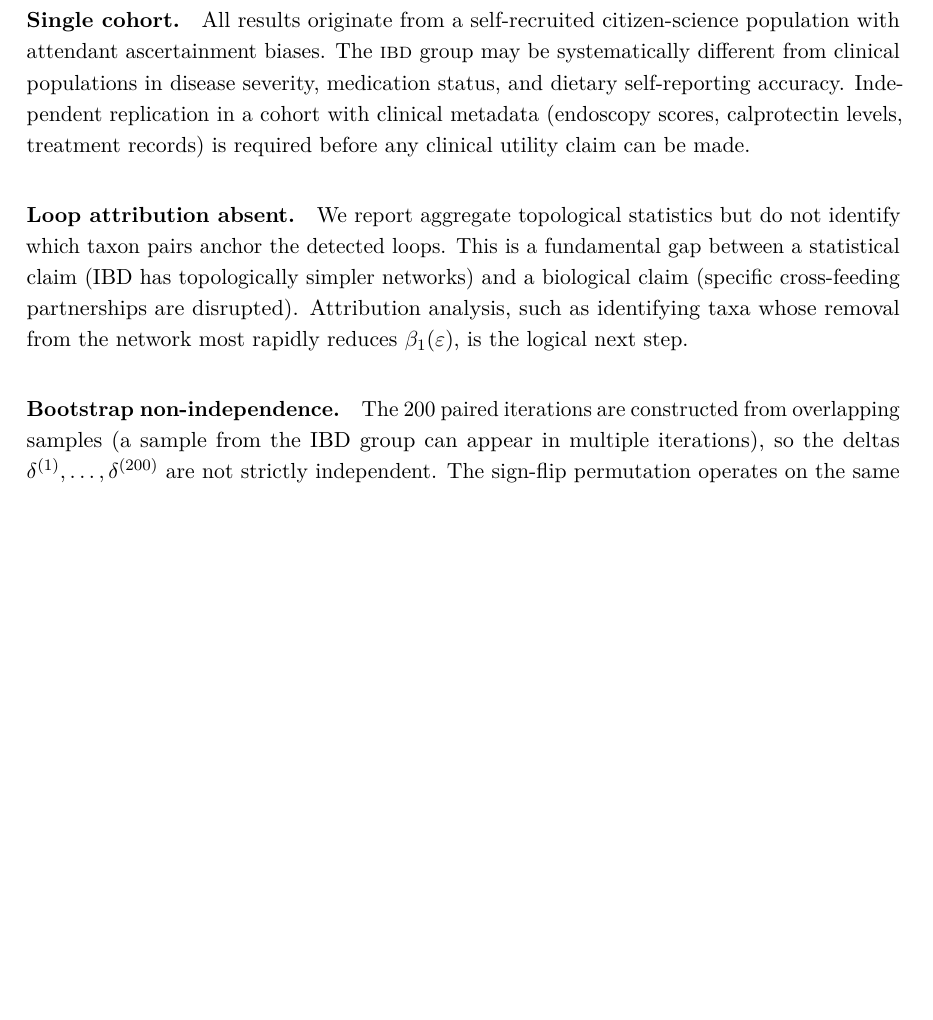
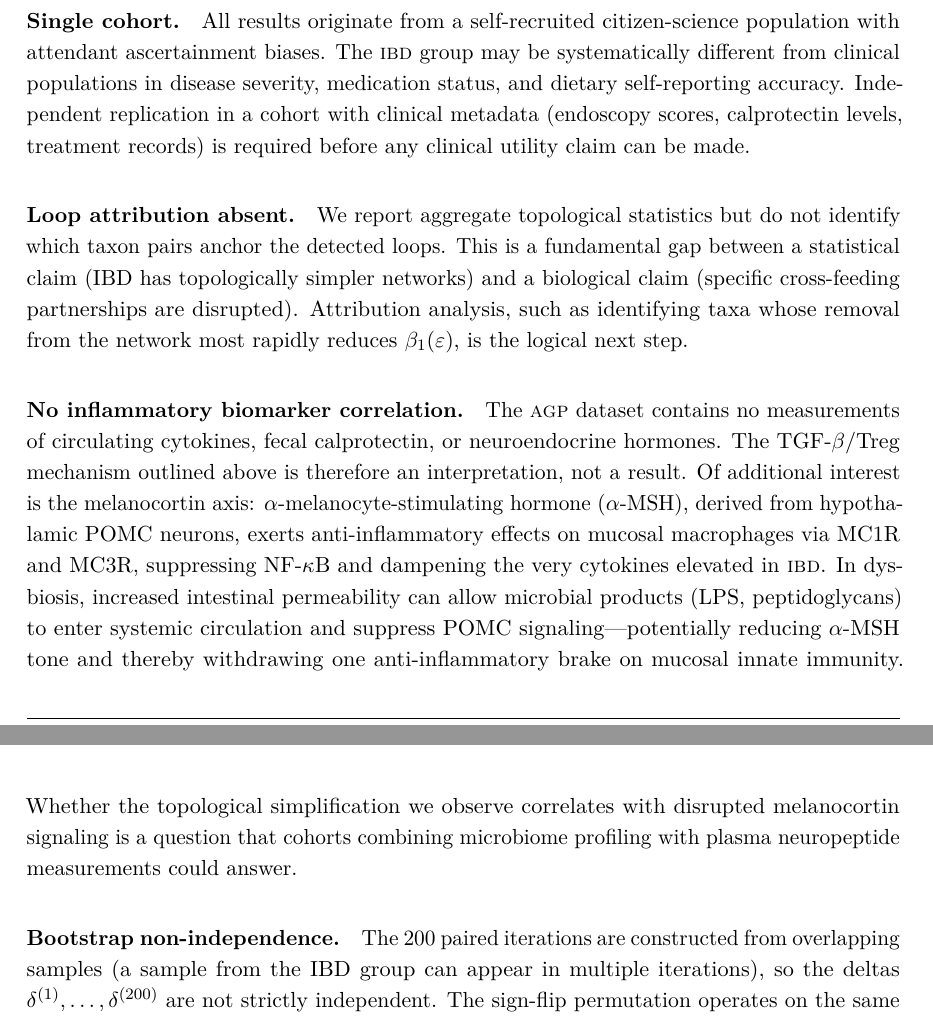
Before and after one commit to adam-jfkhs/Microbiome-TDA, a LaTeX paper (paper/main.tex, which reads paper/sections/04_discussion.tex): part of page 16 of 19 before the commit and two parts of pages 16 and 17 of 20 after it, the two joined at a grey line, cut so that both start at the same text, the shorter picture padded with empty space. Compiled offline with pdfLaTeX.

Commit message:
Add TGF-β/cytokine and MSH/melanocortin mechanistic discussion; restore em dashes
IBD biology section:
  - New paragraph connecting loop collapse to TGF-β/Treg/NF-κB axis:
    butyrate producers → butyrate → HDAC inhibition → Foxp3/Treg → TGF-β
    → suppression of TNF-α, IL-6, IL-17; their absence inverts this
  - Frames topological features as proxies for TGF-β/Treg regulatory status

Limitations section:
  - New paragraph: "No inflammatory biomarker correlation"
  - Introduces α-MSH/melanocortin axis (POMC neurons, MC1R/MC3R on macrophages,
    NF-κB suppression); notes that dysbiosis-driven leaky gut → LPS → POMC
    suppression may reduce anti-inflammatory melanocortin tone
  - Framed as testable hypothesis, not a claim (AGP has no hormone data)

Style:
  - Restored em dashes in two natural intro positions (binary network
    parenthetical; loop-structure list in contributions)
  - Paper now has mixed punctuation style as intended

Paper now 20 pages.

https://claude.ai/code/session_014gba6x4btBQavMS3shuTft

```diff
--- a/paper/sections/04_discussion.tex
+++ b/paper/sections/04_discussion.tex
@@ -166,6 +183,25 @@ are disrupted).
 Attribution analysis, such as identifying taxa whose removal from the network
 most rapidly reduces $\beta_1(\varepsilon)$, is the logical next step.
 
+\paragraph{No inflammatory biomarker correlation.}
+The \agp\ dataset contains no measurements of circulating cytokines,
+fecal calprotectin, or neuroendocrine hormones.
+The TGF-$\beta$/Treg mechanism outlined above is therefore an
+interpretation, not a result.
+Of additional interest is the melanocortin axis:
+$\alpha$-melanocyte-stimulating hormone ($\alpha$-MSH), derived from
+hypothalamic POMC neurons, exerts anti-inflammatory effects on mucosal
+macrophages via MC1R and MC3R, suppressing NF-$\kappa$B and dampening
+the very cytokines elevated in \ibd.
+In dysbiosis, increased intestinal permeability can allow microbial
+products (LPS, peptidoglycans) to enter systemic circulation and
+suppress POMC signaling---potentially reducing $\alpha$-MSH tone and
+thereby withdrawing one anti-inflammatory brake on mucosal innate
+immunity.
+Whether the topological simplification we observe correlates with
+disrupted melanocortin signaling is a question that cohorts combining
+microbiome profiling with plasma neuropeptide measurements could answer.
+
 \paragraph{Bootstrap non-independence.}
 The 200 paired iterations are constructed from overlapping samples (a sample
 from the IBD group can appear in multiple iterations), so the deltas
```
Also changed, not shown: paper/sections/01_introduction.tex (+4 -4 lines), paper/main.pdf, paper/sections/04_discussion.tex (17 more changed lines), 1 other file.
